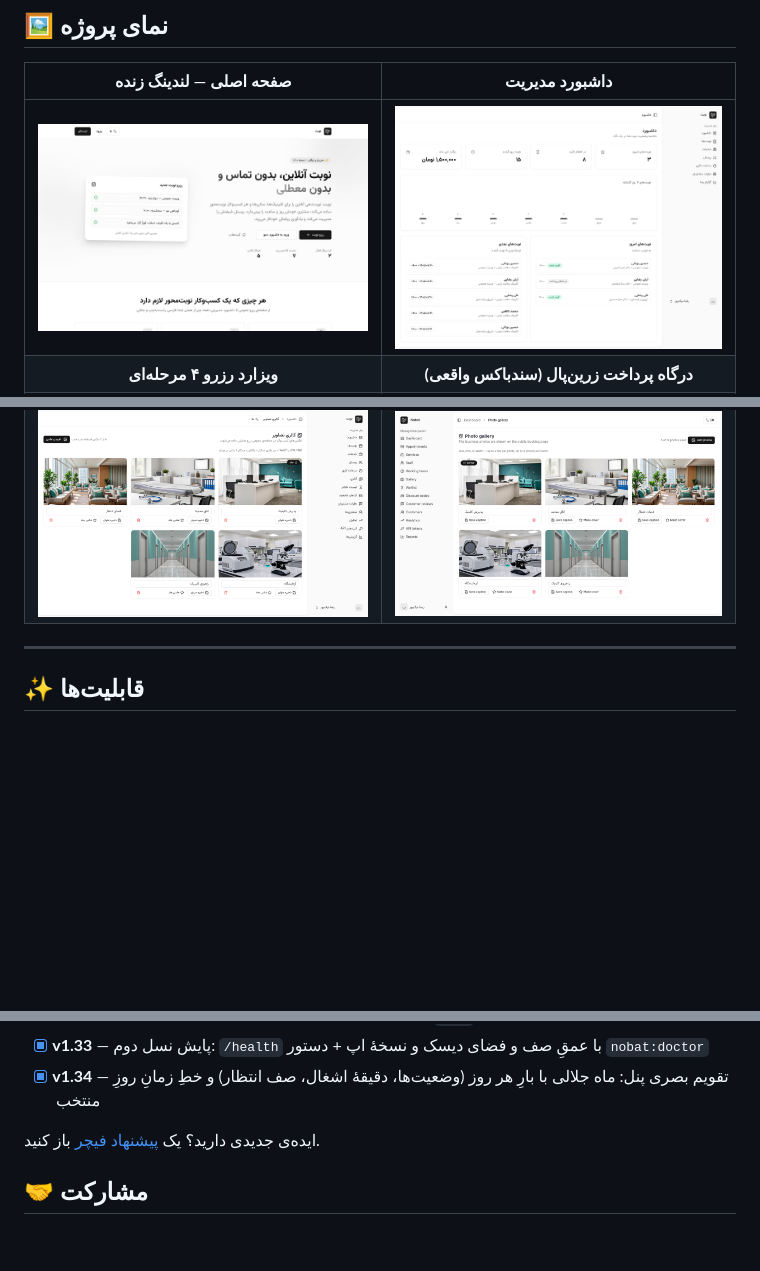
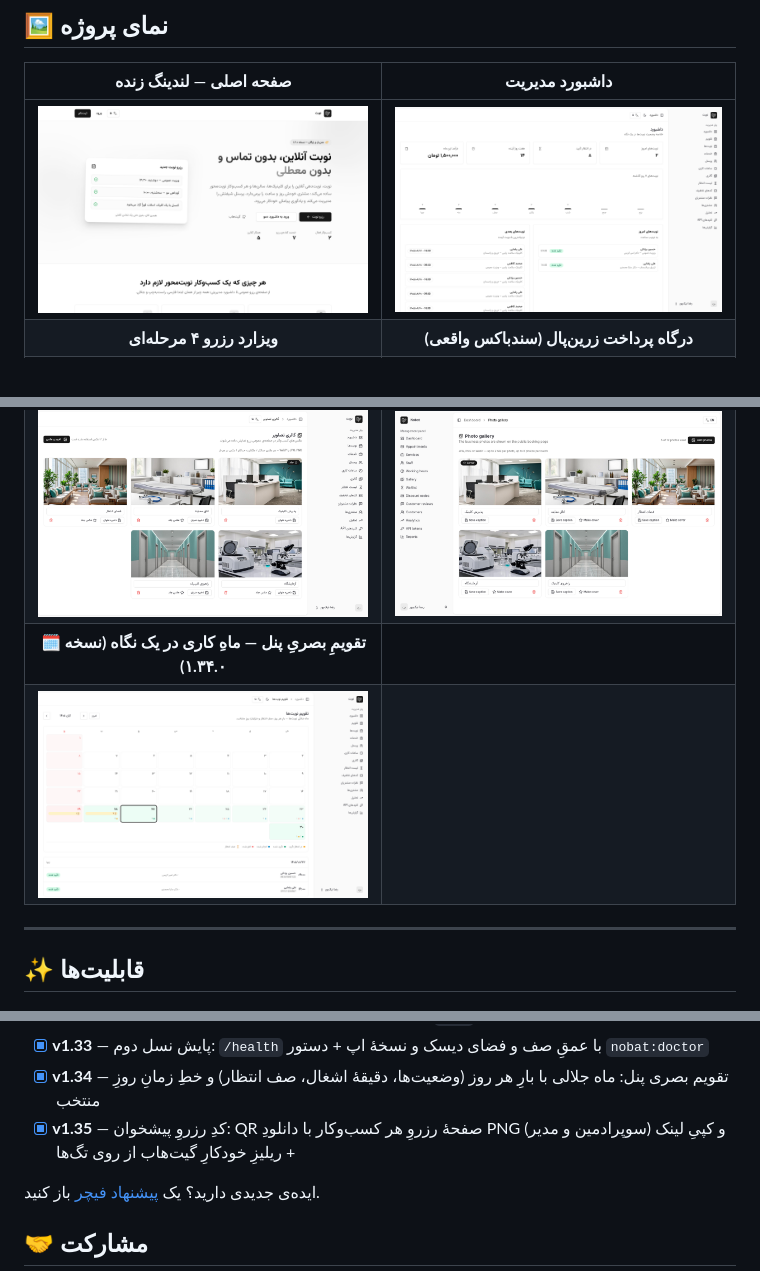
Before and after one commit to Abolfazlrwm/nobat, a Markdown page: README.md, 3 parts joined by grey strips. Rendered like a GitHub page; pictures changed too: docs/screenshots/calendar.png (added), docs/screenshots/dashboard.png; blank space fills up the shorter version.

```diff
--- a/README.md
+++ b/README.md
@@ -62,6 +63,8 @@
 | ![پروفایل مشتری](docs/screenshots/customers-profile.png) | |
 | **🖼️ گالری تصاویر کسب‌وکار (نسخه ۱.۱۴.۰)** | **🌐 پنل چندزبانه — گالری به انگلیسی (LTR)** |
 | ![گالری تصاویر](docs/screenshots/gallery.png) | ![داشبورد انگلیسی](docs/screenshots/dashboard-en.png) |
+| **🗓️ تقویمِ بصریِ پنل — ماهِ کاری در یک نگاه (نسخه ۱.۳۴.۰)** | |
+| ![تقویم بصری پنل](docs/screenshots/calendar.png) | |
 
 ---
 
@@ -276,6 +279,7 @@ sequenceDiagram
 - [x] **v1.32** — پیامک بین‌المللی: درایور Twilio با E.164 و روتینگ `intl` (ایران → کاوه‌نگار، دنیا → Twilio)
 - [x] **v1.33** — پایش نسل دوم: `/health` با عمقِ صف و فضای دیسک و نسخهٔ اپ + دستور `nobat:doctor`
 - [x] **v1.34** — تقویم بصری پنل: ماه جلالی با بارِ هر روز (وضعیت‌ها، دقیقهٔ اشغال، صف انتظار) و خطِ زمانِ روزِ منتخب
+- [x] **v1.35** — کدِ رزروِ پیشخوان: QR صفحهٔ رزروِ هر کسب‌وکار با دانلودِ PNG و کپیِ لینک (سوپرادمین و مدیر) + ریلیزِ خودکارِ گیت‌هاب از روی تگ‌ها
 
 ایده‌ی جدیدی دارید؟ یک [پیشنهاد فیچر](../../issues/new?template=feature_request.yml) باز کنید.
 
```
Also changed, not shown: other parts of README.md (+1 -0 lines), CHANGELOG.md (+16 -1 lines), README.en.md (+17 -0 lines).
